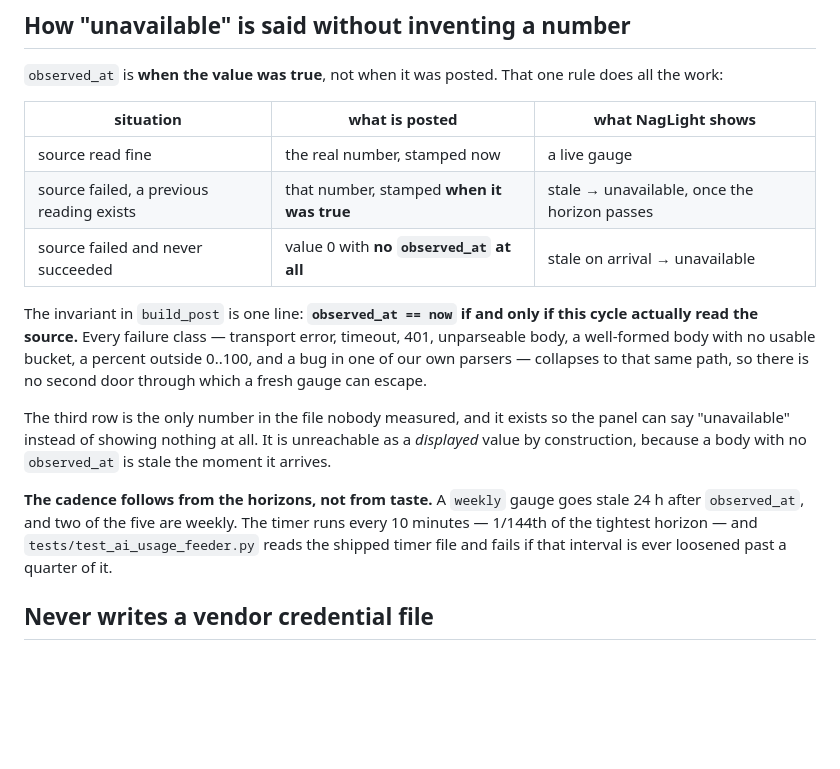
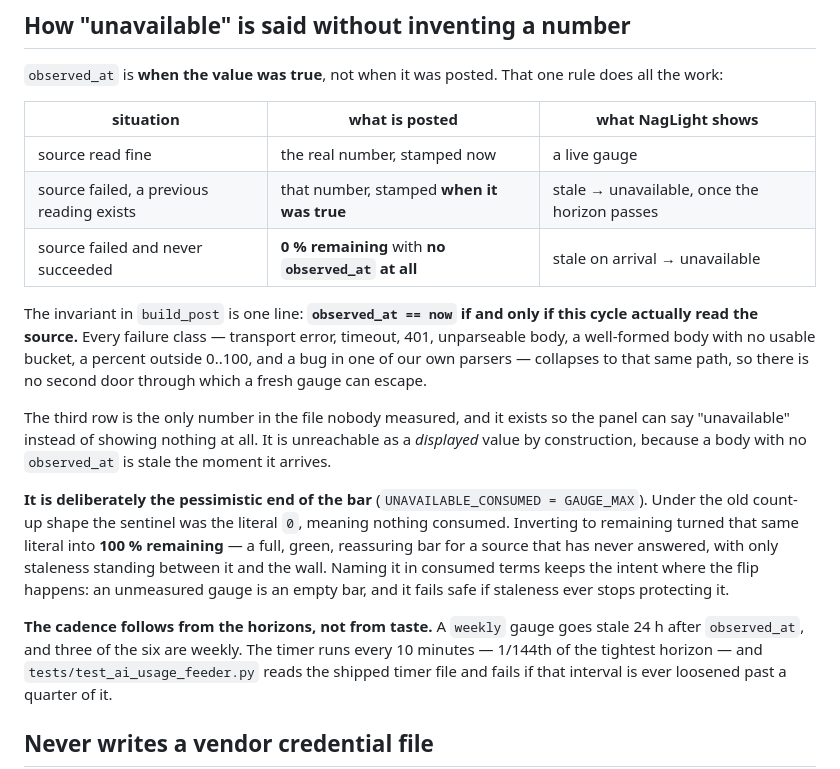
Before and after one commit to diytechy/MiniPC-Deployer, a Markdown page: stack/ai-usage/README.md, the part around one of its changes. GitHub-like rendering; blank space fills up the shorter version.

```diff
--- a/stack/ai-usage/README.md
+++ b/stack/ai-usage/README.md
@@ -123,7 +175,7 @@ rule does all the work:
 |---|---|---|
 | source read fine | the real number, stamped now | a live gauge |
 | source failed, a previous reading exists | that number, stamped **when it was true** | stale → unavailable, once the horizon passes |
-| source failed and never succeeded | value 0 with **no `observed_at` at all** | stale on arrival → unavailable |
+| source failed and never succeeded | **0 % remaining** with **no `observed_at` at all** | stale on arrival → unavailable |
 
 The invariant in `build_post` is one line: **`observed_at == now` if and only if
 this cycle actually read the source.** Every failure class — transport error,
@@ -136,8 +188,16 @@ the panel can say "unavailable" instead of showing nothing at all. It is
 unreachable as a *displayed* value by construction, because a body with no
 `observed_at` is stale the moment it arrives.
 
+**It is deliberately the pessimistic end of the bar** (`UNAVAILABLE_CONSUMED =
+GAUGE_MAX`). Under the old count-up shape the sentinel was the literal `0`,
+meaning nothing consumed. Inverting to remaining turned that same literal into
+**100 % remaining** — a full, green, reassuring bar for a source that has never
+answered, with only staleness standing between it and the wall. Naming it in
+consumed terms keeps the intent where the flip happens: an unmeasured gauge is
+an empty bar, and it fails safe if staleness ever stops protecting it.
+
 **The cadence follows from the horizons, not from taste.** A `weekly` gauge goes
-stale 24 h after `observed_at`, and two of the five are weekly. The timer runs
+stale 24 h after `observed_at`, and three of the six are weekly. The timer runs
 every 10 minutes — 1/144th of the tightest horizon — and
 `tests/test_ai_usage_feeder.py` reads the shipped timer file and fails if that
 interval is ever loosened past a quarter of it.
```
Also changed, not shown: other parts of stack/ai-usage/README.md (+57 -5 lines).
